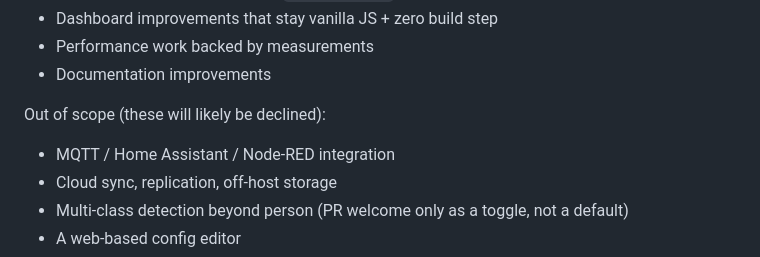
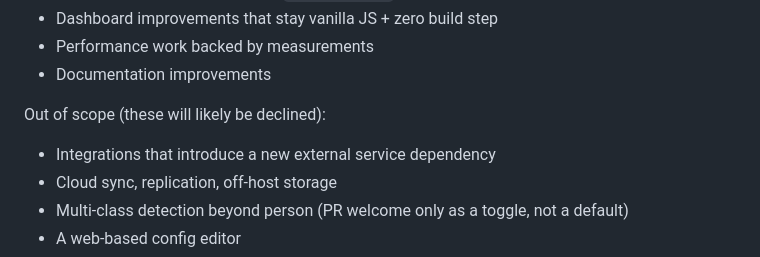
Before and after one commit to kadekp/keepwatch, a Markdown page: CONTRIBUTING.md, the part around the change. GitHub-like rendering.

```diff
--- a/CONTRIBUTING.md
+++ b/CONTRIBUTING.md
@@ -15,7 +15,7 @@ In scope:
 - Documentation improvements
 
 Out of scope (these will likely be declined):
-- MQTT / Home Assistant / Node-RED integration
+- Integrations that introduce a new external service dependency
 - Cloud sync, replication, off-host storage
 - Multi-class detection beyond person (PR welcome only as a toggle, not a default)
 - A web-based config editor
```
Also changed, not shown: README.md (+1 -17 lines).
